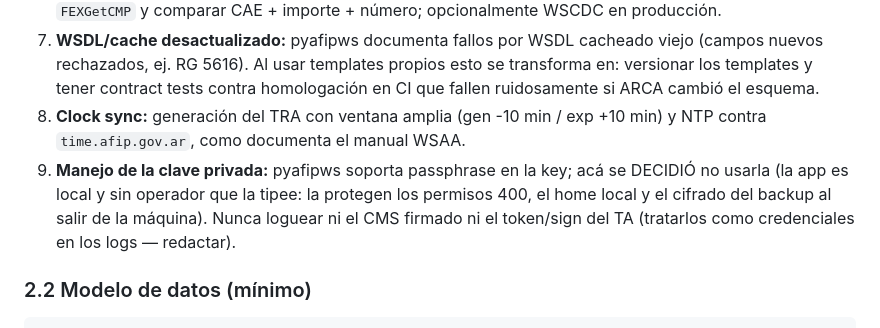
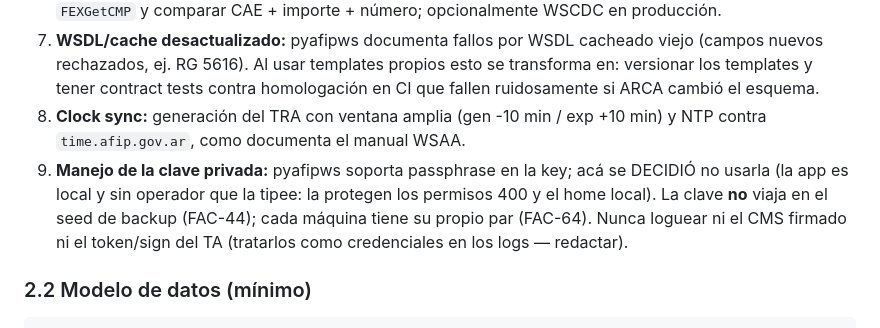
Before and after one commit to FacundoTripelhorn/facturadorE, a Markdown page: docs/design.md, the part around the change. GitHub-like rendering.

Commit message:
FAC-44: Clarify private keys never travel in the seed
Align the design checklist with the seed-only backup model: each machine
keeps its own cert/key pair; the encrypted seed excludes them.

Co-authored-by: Facundo Tripelhorn <FacundoTripelhorn@users.noreply.github.com>

```diff
--- a/docs/design.md
+++ b/docs/design.md
@@ -182,7 +182,7 @@ Estrategia: **no depender de `pyafipws`** (codebase legacy, GPL v3) pero usarla
 6. **Verificación post-emisión:** pyafipws recomienda constatar el CAE. Implementar: tras autorizar, `FEXGetCMP` y comparar CAE + importe + número; opcionalmente WSCDC en producción.
 7. **WSDL/cache desactualizado:** pyafipws documenta fallos por WSDL cacheado viejo (campos nuevos rechazados, ej. RG 5616). Al usar templates propios esto se transforma en: versionar los templates y tener contract tests contra homologación en CI que fallen ruidosamente si ARCA cambió el esquema.
 8. **Clock sync:** generación del TRA con ventana amplia (gen -10 min / exp +10 min) y NTP contra `time.afip.gov.ar`, como documenta el manual WSAA.
-9. **Manejo de la clave privada:** pyafipws soporta passphrase en la key; acá se DECIDIÓ no usarla (la app es local y sin operador que la tipee: la protegen los permisos 400, el home local y el cifrado del backup al salir de la máquina). Nunca loguear ni el CMS firmado ni el token/sign del TA (tratarlos como credenciales en los logs — redactar).
+9. **Manejo de la clave privada:** pyafipws soporta passphrase en la key; acá se DECIDIÓ no usarla (la app es local y sin operador que la tipee: la protegen los permisos 400 y el home local). La clave **no** viaja en el seed de backup (FAC-44); cada máquina tiene su propio par (FAC-64). Nunca loguear ni el CMS firmado ni el token/sign del TA (tratarlos como credenciales en los logs — redactar).
 
 ### 2.2 Modelo de datos (mínimo)
 
```
